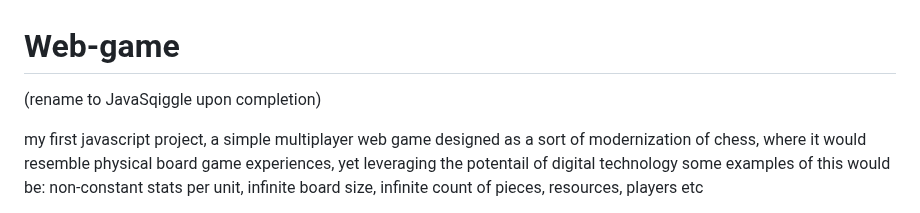
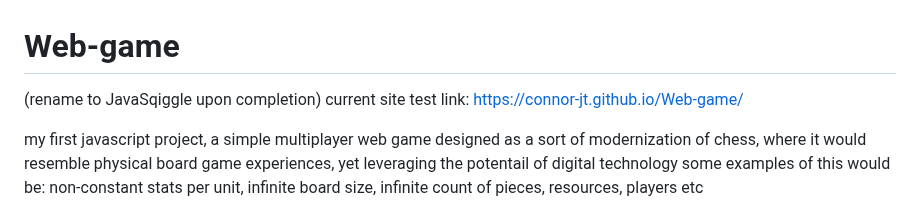
Before and after one commit to Connor-jt/JavaSqiggle, a Markdown page: README.md, the part around the change. Drawn GitHub-style.

```diff
--- a/README.md
+++ b/README.md
@@ -1,5 +1,6 @@
 # Web-game
 (rename to JavaSqiggle upon completion)
+current site test link: https://connor-jt.github.io/Web-game/
 
 my first javascript project, a simple multiplayer web game
 designed as a sort of modernization of chess, where it would resemble physical board game experiences, yet leveraging the potentail of digital technology
```
